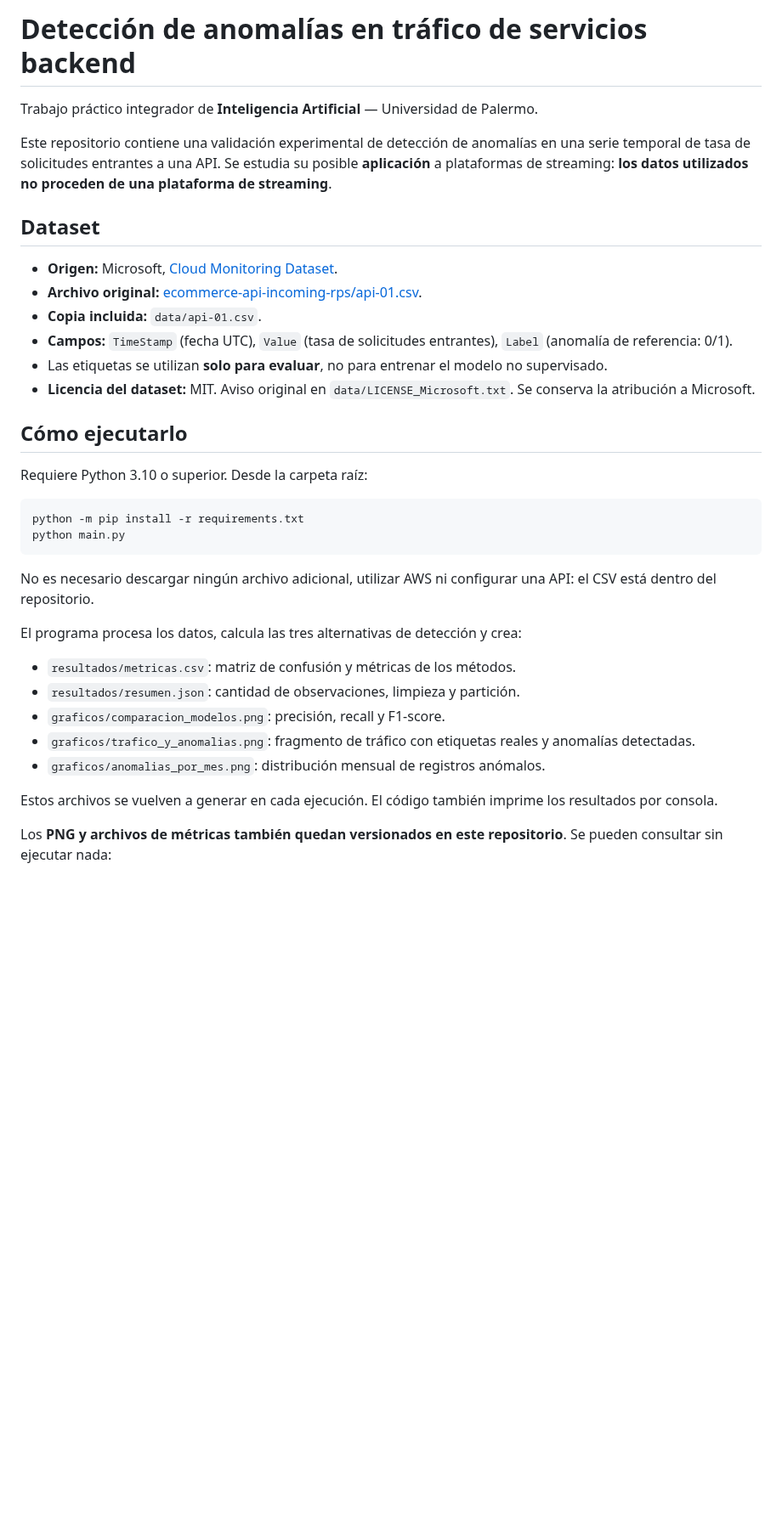
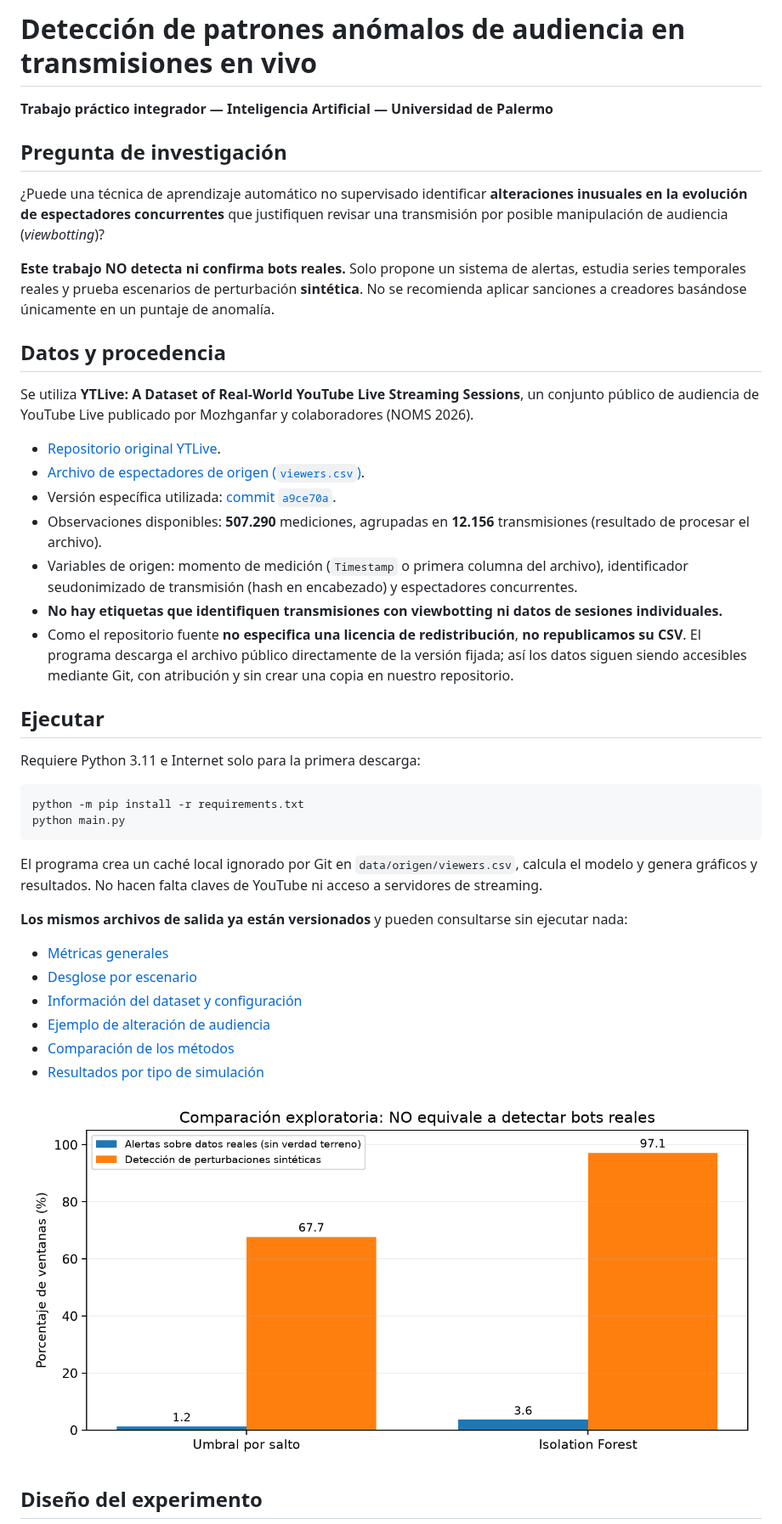
Before and after one commit to kevinefraim/tp-ia-streaming, a Markdown page: README.md, the part around one of its changes. Shown at 85% size. Rendered like a GitHub page; pictures changed too: graficos/comparacion_metodos.png (added); blank space fills up the shorter version.

````diff
--- a/README.md
+++ b/README.md
@@ -1,38 +1,46 @@
-# Detección de anomalías en tráfico de servicios backend
+# Detección de patrones anómalos de audiencia en transmisiones en vivo
 
-Trabajo práctico integrador de **Inteligencia Artificial** — Universidad de Palermo.
+**Trabajo práctico integrador — Inteligencia Artificial — Universidad de Palermo**
 
-Este repositorio contiene una validación experimental de detección de anomalías en una serie temporal de tasa de solicitudes entrantes a una API. Se estudia su posible **aplicación** a plataformas de streaming: **los datos utilizados no proceden de una plataforma de streaming**.
+## Pregunta de investigación
 
-## Dataset
+¿Puede una técnica de aprendizaje automático no supervisado identificar **alteraciones inusuales en la evolución de espectadores concurrentes** que justifiquen revisar una transmisión por posible manipulación de audiencia (*viewbotting*)?
 
-- **Origen:** Microsoft, [Cloud Monitoring Dataset](https://github.com/microsoft/cloud-monitoring-dataset).
-- **Archivo original:** [ecommerce-api-incoming-rps/api-01.csv](https://github.com/microsoft/cloud-monitoring-dataset/blob/master/data/ecommerce-api-incoming-rps/api-01.csv).
-- **Copia incluida:** `data/api-01.csv`.
-- **Campos:** `TimeStamp` (fecha UTC), `Value` (tasa de solicitudes entrantes), `Label` (anomalía de referencia: 0/1).
-- Las etiquetas se utilizan **solo para evaluar**, no para entrenar el modelo no supervisado.
-- **Licencia del dataset:** MIT. Aviso original en `data/LICENSE_Microsoft.txt`. Se conserva la atribución a Microsoft.
+**Este trabajo NO detecta ni confirma bots reales.** Solo propone un sistema de alertas, estudia series temporales reales y prueba escenarios de perturbación **sintética**. No se recomienda aplicar sanciones a creadores basándose únicamente en un puntaje de anomalía.
 
-## Cómo ejecutarlo
+## Datos y procedencia
 
-Requiere Python 3.10 o superior. Desde la carpeta raíz:
+Se utiliza **YTLive: A Dataset of Real-World YouTube Live Streaming Sessions**, un conjunto público de audiencia de YouTube Live publicado por Mozhganfar y colaboradores (NOMS 2026).
+
+- [Repositorio original YTLive](https://github.com/ghalandar/YTLive).
+- [Archivo de espectadores de origen (`viewers.csv`)](https://github.com/ghalandar/YTLive/blob/a9ce70a470ddfdd52619a4f110bd33a8fcc1d5df/viewers.csv).
+- Versión específica utilizada: [commit `a9ce70a`](https://github.com/ghalandar/YTLive/commit/a9ce70a470ddfdd52619a4f110bd33a8fcc1d5df).
+- Observaciones disponibles: **507.290** mediciones, agrupadas en **12.156** transmisiones (resultado de procesar el archivo).
+- Variables de origen: momento de medición (`Timestamp` o primera columna del archivo), identificador seudonimizado de transmisión (hash en encabezado) y espectadores concurrentes.
+- **No hay etiquetas que identifiquen transmisiones con viewbotting ni datos de sesiones individuales.**
+- Como el repositorio fuente **no especifica una licencia de redistribución**, **no republicamos su CSV**. El programa descarga el archivo público directamente de la versión fijada; así los datos siguen siendo accesibles mediante Git, con atribución y sin crear una copia en nuestro repositorio.
+
+## Ejecutar
+
+Requiere Python 3.11 e Internet solo para la primera descarga:
 
 ```bash
 python -m pip install -r requirements.txt
 python main.py
 ```
 
-No es necesario descargar ningún archivo adicional, utilizar AWS ni configurar una API: el CSV está dentro del repositorio.
+El programa crea un caché local ignorado por Git en `data/origen/viewers.csv`, calcula el modelo y genera gráficos y resultados. No hacen falta claves de YouTube ni acceso a servidores de streaming.
 
-El programa procesa los datos, calcula las tres alternativas de detección y crea:
+**Los mismos archivos de salida ya están versionados** y pueden consultarse sin ejecutar nada:
 
-- `resultados/metricas.csv`: matriz de confusión y métricas de los métodos.
-- `resultados/resumen.json`: cantidad de observaciones, limpieza y partición.
-- `graficos/comparacion_modelos.png`: precisión, recall y F1-score.
-- `graficos/trafico_y_anomalias.png`: fragmento de tráfico con etiquetas reales y anomalías detectadas.
-- `graficos/anomalias_por_mes.png`: distribución mensual de registros anómalos.
+- [Métricas generales](resultados/metricas.csv)
+- [Desglose por escenario](resultados/escenarios.csv)
+- [Información del dataset y configuración](resultados/resumen.json)
+- [Ejemplo de alteración de audiencia](graficos/ejemplo_escenario_simulado.png)
+- [Comparación de los métodos](graficos/comparacion_metodos.png)
+- [Resultados por tipo de simulación](graficos/escenarios_simulados.png)
 
-Estos archivos se vuelven a generar en cada ejecución. El código también imprime los resultados por consola.
+![Comparación de métodos en escenarios sintéticos](graficos/comparacion_metodos.png)
 
-Los **PNG y archivos de métricas también quedan versionados en este repositorio**. Se pueden consultar sin ejecutar nada:
+## Diseño del experimento
 
````
Also changed, not shown: other parts of README.md (+26 -33 lines), graficos/anomalias_por_mes.png (deleted), graficos/comparacion_modelos.png (deleted), graficos/ejemplo_escenario_simulado.png (added), graficos/escenarios_simulados.png (added), graficos/trafico_y_anomalias.png (deleted), 9 other files.
